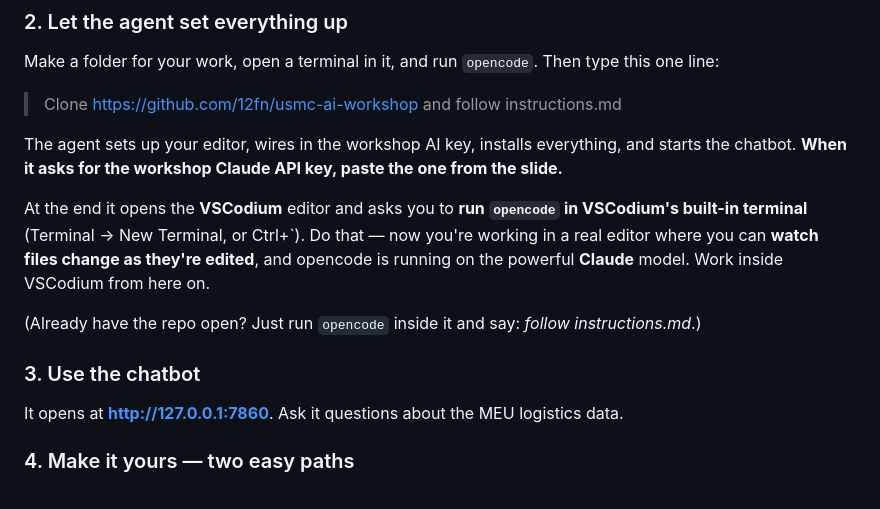
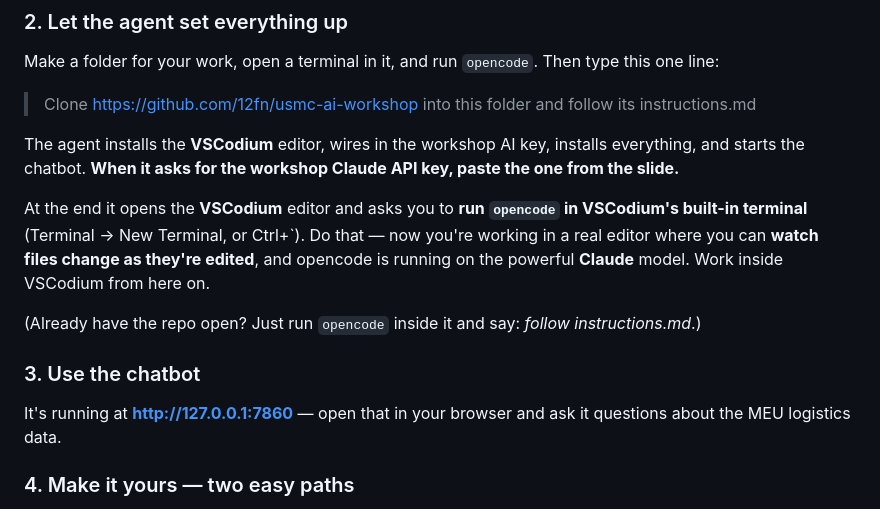
Before and after one commit to 12fn/usmc-ai-workshop, a Markdown page: README.md, the part around the change. Drawn GitHub-style.

Commit message:
docs(readme): clone 'into this folder' (avoids opencode sandbox-block on external clone dir); minor wording

```diff
--- a/README.md
+++ b/README.md
@@ -24,10 +24,10 @@ opencode comes with free models built in, so it works right away.
 ### 2. Let the agent set everything up
 Make a folder for your work, open a terminal in it, and run `opencode`. Then type this one line:
 
-> Clone https://github.com/12fn/usmc-ai-workshop and follow instructions.md
+> Clone https://github.com/12fn/usmc-ai-workshop into this folder and follow its instructions.md
 
-The agent sets up your editor, wires in the workshop AI key, installs everything, and starts the
-chatbot. **When it asks for the workshop Claude API key, paste the one from the slide.**
+The agent installs the **VSCodium** editor, wires in the workshop AI key, installs everything, and
+starts the chatbot. **When it asks for the workshop Claude API key, paste the one from the slide.**
 
 At the end it opens the **VSCodium** editor and asks you to **run `opencode` in VSCodium's
 built-in terminal** (Terminal → New Terminal, or Ctrl+`). Do that — now you're working in a real
@@ -37,7 +37,8 @@ powerful **Claude** model. Work inside VSCodium from here on.
 (Already have the repo open? Just run `opencode` inside it and say: *follow instructions.md*.)
 
 ### 3. Use the chatbot
-It opens at **http://127.0.0.1:7860**. Ask it questions about the MEU logistics data.
+It's running at **http://127.0.0.1:7860** — open that in your browser and ask it questions about
+the MEU logistics data.
 
 ### 4. Make it yours — two easy paths
 - **Change how it looks (no coding):** open `static/style.css`, change the colors in the
```
